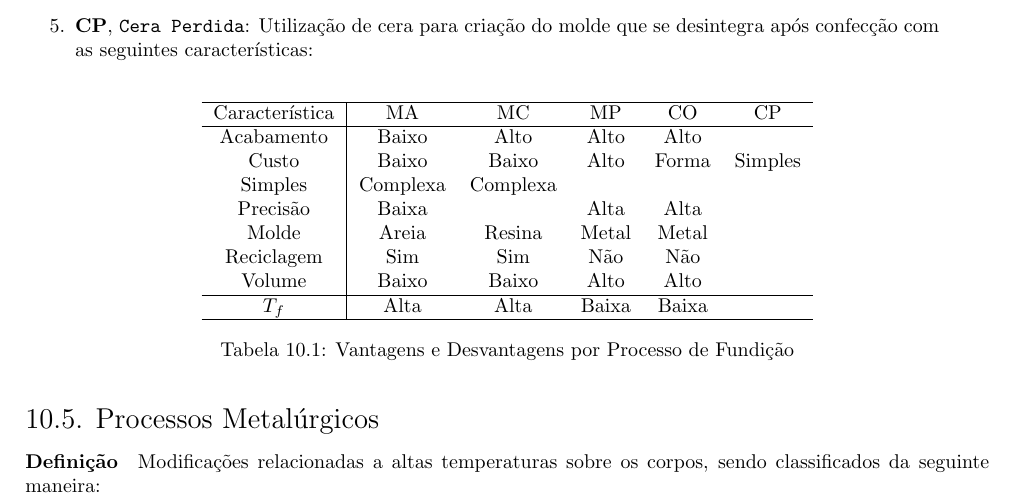
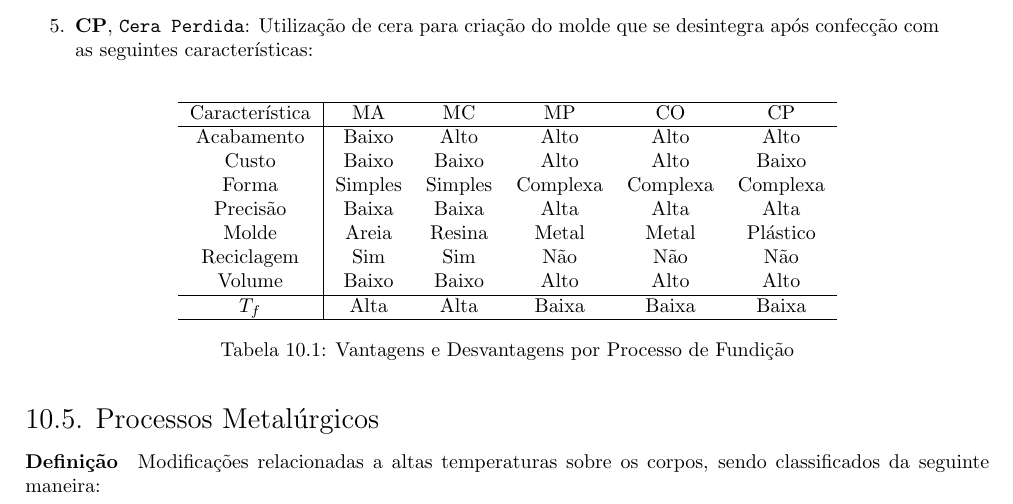
Before and after one commit to tr0fin0/classes_unicamp, a LaTeX document (em335/em335.tex): part of page 25 of 28, cut so that both start at the same text. Compiled offline with pdfLaTeX.

Commit message:
:construction: edit table text

```diff
--- a/em335/em335.tex
+++ b/em335/em335.tex
@@ -1518,14 +1518,14 @@
                     \centering
                     \begin{tabular}[]{c | c c c c c}\hline
                         Característica & MA      & MC      & MP       & CO       & CP\\\hline
-                        Acabamento     & Baixo   & Alto    & Alto     & Alto     &   \\
-                        Custo          & Baixo   & Baixo   & Alto     &
-                        Forma          & Simples & Simples & Complexa & Complexa &   \\
-                        Precisão       & Baixa   &         & Alta     & Alta     &   \\
-                        Molde          & Areia   & Resina  & Metal    & Metal    &   \\
-                        Reciclagem     & Sim     & Sim     & Não      & Não      &   \\
-                        Volume         & Baixo   & Baixo   & Alto     & Alto     &   \\\hline
-                        $T_{f}$        & Alta    & Alta    & Baixa    & Baixa    &   \\\hline
+                        Acabamento     & Baixo   & Alto    & Alto     & Alto     & Alto\\
+                        Custo          & Baixo   & Baixo   & Alto     & Alto     & Baixo\\
+                        Forma          & Simples & Simples & Complexa & Complexa & Complexa\\
+                        Precisão       & Baixa   & Baixa   & Alta     & Alta     & Alta\\
+                        Molde          & Areia   & Resina  & Metal    & Metal    & Plástico\\
+                        Reciclagem     & Sim     & Sim     & Não      & Não      & Não\\
+                        Volume         & Baixo   & Baixo   & Alto     & Alto     & Alto\\\hline
+                        $T_{f}$        & Alta    & Alta    & Baixa    & Baixa    & Baixa\\\hline
                     \end{tabular}
                     \caption{Vantagens e Desvantagens por Processo de Fundição}
                 \end{table}
```
